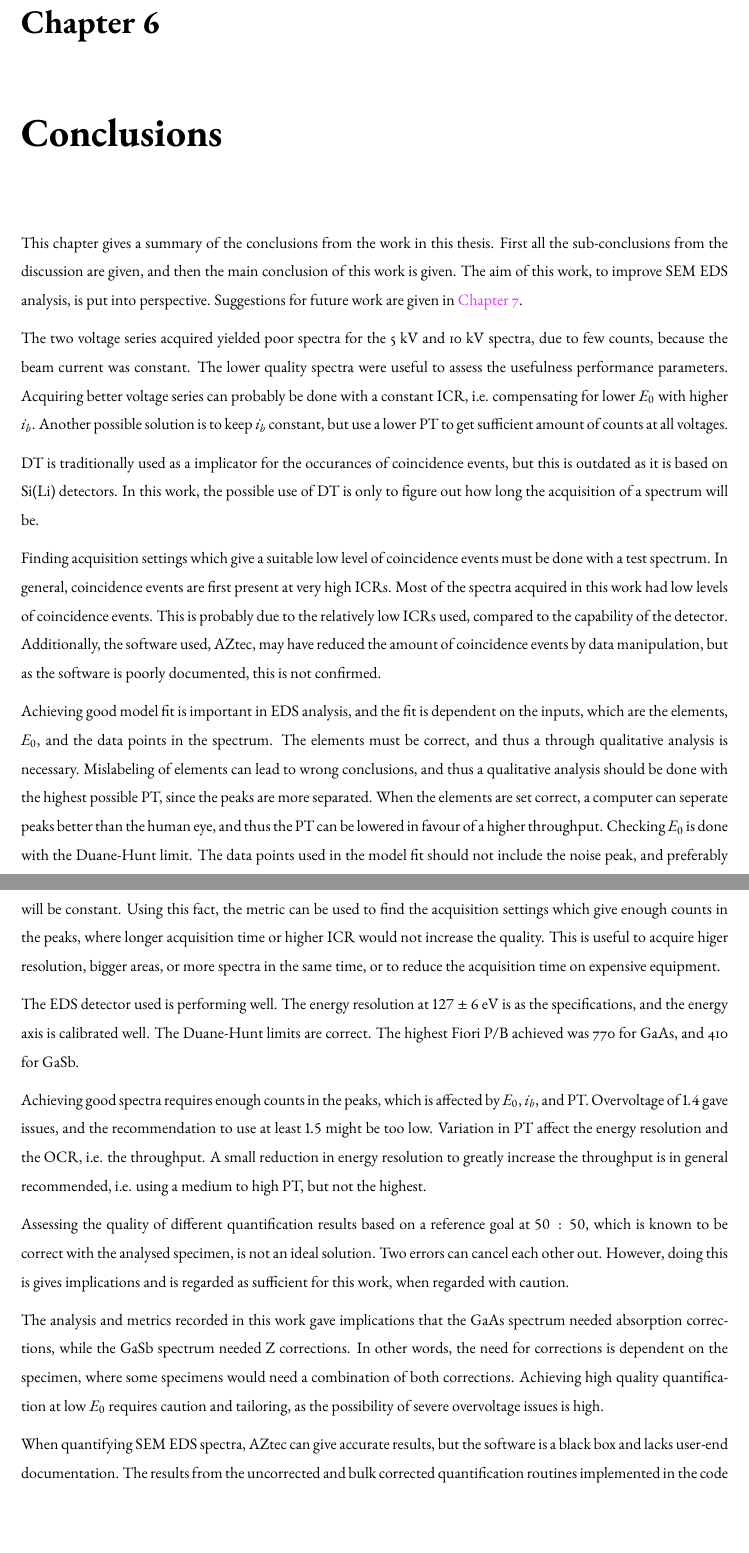
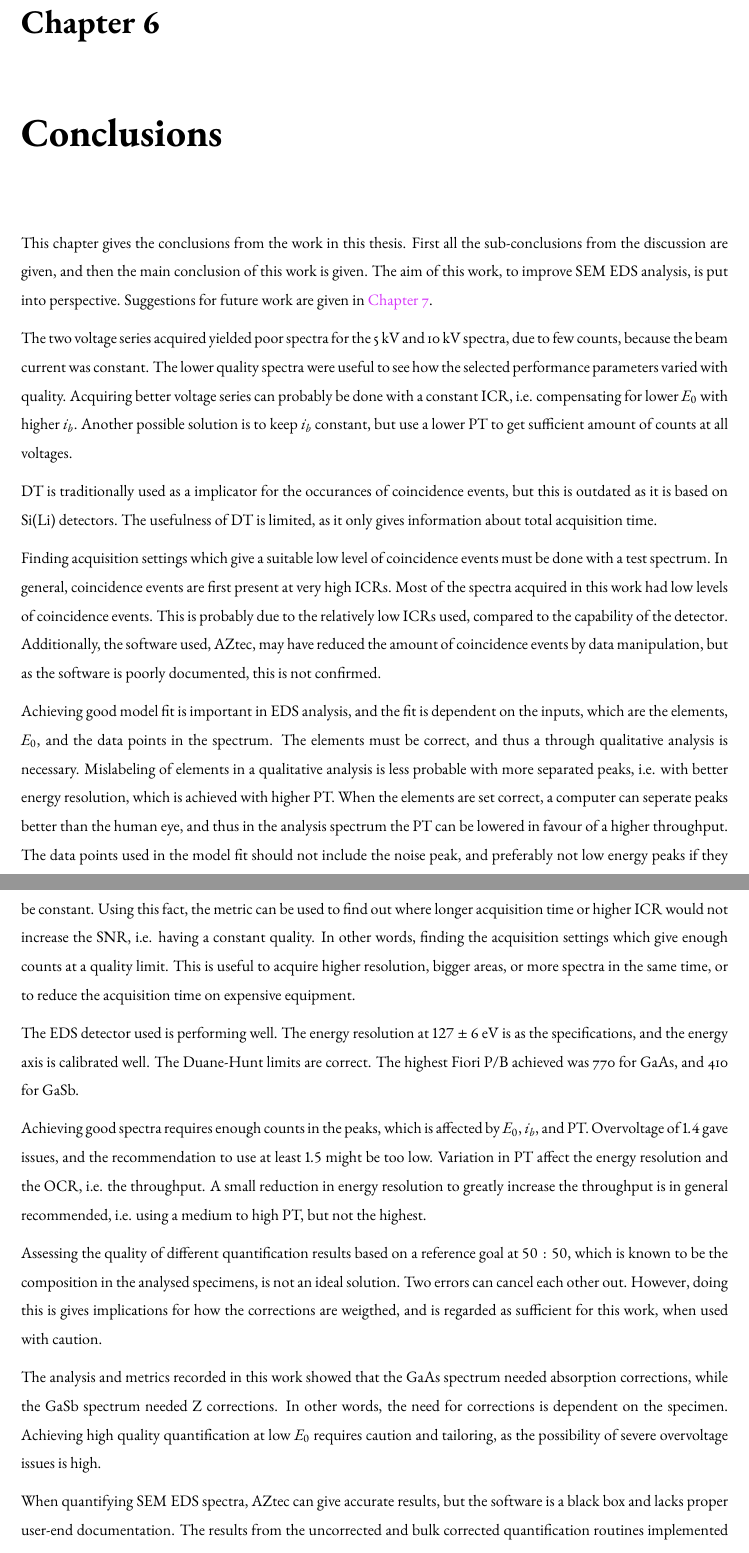
Before and after one commit to brynjarmorka/mastersthesis, a LaTeX thesis (main.tex, which reads chapters/conclusion.tex): two parts of pages 127 and 129 of 146, joined at a grey line, cut so that both start at the same text, the shorter picture padded with empty space. Compiled offline with pdfLaTeX.

Commit message:
refine conclusion

```diff
--- a/chapters/conclusion.tex
+++ b/chapters/conclusion.tex
@@ -1,20 +1,26 @@
 \chapter{Conclusions}
 \label{ch:conclusion}
+% Er det viktigste, etter abstract
 
-This chapter gives a summary of the conclusions from the work in this thesis.
+This chapter gives the conclusions from the work in this thesis.
 First all the sub-conclusions from the discussion are given, and then the main conclusion of this work is given.
 The aim of this work, to improve SEM EDS analysis, is put into perspective.
 Suggestions for future work are given in \cref{ch:future_work}.
 
+% TODO: Magnus "making the notebook avaliable is a contribution. post the notebook on a old issue"
 % TODO: put my notebook in: https://github.com/hyperspy/hyperspy/issues/2332
 
-% Conclusjon: gjentakelse av delkonklusjonene og hovedkonklusjon. Kun konklusjonene, ikke diskusjoner
-% conclusjon: Er det viktigste, etter abstract
 % conc: si at 50:50 er riktig er farlig, fordi flere feil kan føre til riktig resultat når jeg bare er ute etter et tall.
 
 
-% TODO: Why is the work important? Magnus: "most people do not think about the stuff i work with. So it is important (to know your equipment)" (also add in discussion)
-% TODO: Magnus "making the notebook avaliable is a contribution. post the notebook on a old issue"
+% TODO: Why is the metrics work important? Magnus: "most people do not think about the stuff i work with. So it is important (to know your equipment)" (also add in discussion)
+
+
+% Til konklusjon
+% 30 kV er bra. Er det best?
+% Manualen og opplæring anbefaler disse parameterne [...], men jeg anbefaler disse [...] som gir 20% mer counts, få strays or gode peaks og bra kvantifisering.
+% Eventuelt, detektoren var satt opp godt nok, så det var ikke store forbedringspotensialer.
+
 
 
 % Sub-conclusions
@@ -23,13 +29,14 @@ Suggestions for future work are given in \cref{ch:future_work}.
 
 % voltage series
 The two voltage series acquired yielded poor spectra for the 5 kV and 10 kV spectra, due to few counts, because the beam current was constant.
-The lower quality spectra were useful to assess the usefulness performance parameters.
+The lower quality spectra were useful to see how the selected performance parameters varied with quality.
 Acquiring better voltage series can probably be done with a constant ICR, i.e. compensating for lower $E_0$ with higher $i_b$.
 Another possible solution is to keep $i_b$ constant, but use a lower PT to get sufficient amount of counts at all voltages.
 
 % Dead time
 DT is traditionally used as a implicator for the occurances of coincidence events, but this is outdated as it is based on Si(Li) detectors.
-In this work, the possible use of DT is only to figure out how long the acquisition of a spectrum will be.
+The usefulness of DT is limited, as it only gives information about total acquisition time.
+% In this work, the possible use of DT is only to figure out how long the acquisition of a spectrum will be.
 
 % suitable levels of coincidence events
 Finding acquisition settings which give a suitable low level of coincidence events must be done with a test spectrum.
@@ -43,7 +50,6 @@ Additionally, the software used, AZtec, may have reduced the amount of coinciden
 % getting good fit
 Achieving good model fit is important in EDS analysis, and the fit is dependent on the inputs, which are the elements, $E_0$, and the data points in the spectrum.
 The elements must be correct, and thus a through qualitative analysis is necessary.
-Mislabeling of elements can lead to wrong conclusions, and thus a qualitative analysis should be done with the highest possible PT, since the peaks are more separated.
-When the elements are set correct, a computer can seperate peaks better than the human eye, and thus the PT can be lowered in favour of a higher throughput.
-Checking $E_0$ is done with the Duane-Hunt limit.
+Mislabeling of elements in a qualitative analysis is less probable with more separated peaks, i.e. with better energy resolution, which is achieved with higher PT.
+When the elements are set correct, a computer can seperate peaks better than the human eye, and thus in the analysis spectrum the PT can be lowered in favour of a higher throughput.
 The data points used in the model fit should not include the noise peak, and preferably not low energy peaks if they are not of interest.
@@ -89,8 +95,9 @@ The Fiori metric is highly dependent on the specimen (GaAs $>$ GaSb, and pure $>
 If the Fiori metric is used to compare different detectors, it is also important to calculate the metric the same way, and using model fitting is both recommended and the closest solution to the original definition of the metric.
 As the metric is dependent on the acquisition settings, it could probably be used to find the optimal settings for a given specimen.
 When a spectrum is recorded, and the counts in the background and peaks increase equally much, the Fiori metric will be constant.
-Using this fact, the metric can be used to find the acquisition settings which give enough counts in the peaks, where longer acquisition time or higher ICR would not increase the quality.
-This is useful to acquire higer resolution, bigger areas, or more spectra in the same time, or to reduce the acquisition time on expensive equipment.
+Using this fact, the metric can be used to find out where longer acquisition time or higher ICR would not increase the SNR, i.e. having a constant quality.
+In other words, finding the acquisition settings which give enough counts at a quality limit.
+This is useful to acquire higher resolution, bigger areas, or more spectra in the same time, or to reduce the acquisition time on expensive equipment.
 
 
 % summery of the detector
@@ -111,17 +118,17 @@ A small reduction in energy resolution to greatly increase the throughput is in
 
 % Quantification
 % the 50:50 goal
-Assessing the quality of different quantification results based on a reference goal at $50:50$, which is known to be correct with the analysed specimen, is not an ideal solution.
+Assessing the quality of different quantification results based on a reference goal at $50:50$, which is known to be the composition in the analysed specimens, is not an ideal solution.
 Two errors can cancel each other out.
-However, doing this is gives implications and is regarded as sufficient for this work, when regarded with caution.
+However, doing this is gives implications for how the corrections are weigthed, and is regarded as sufficient for this work, when used with caution.
 
 % the need for corrections
-The analysis and metrics recorded in this work gave implications that the GaAs spectrum needed absorption corrections, while the GaSb spectrum needed Z corrections.
-In other words, the need for corrections is dependent on the specimen, where some specimens would need a combination of both corrections.
+The analysis and metrics recorded in this work showed that the GaAs spectrum needed absorption corrections, while the GaSb spectrum needed Z corrections.
+In other words, the need for corrections is dependent on the specimen.
 Achieving high quality quantification at low $E_0$ requires caution and tailoring, as the possibility of severe overvoltage issues is high.
 
 % AZtec
-When quantifying SEM EDS spectra, AZtec can give accurate results, but the software is a black box and lacks user-end documentation.
+When quantifying SEM EDS spectra, AZtec can give accurate results, but the software is a black box and lacks proper user-end documentation.
 The results from the uncorrected and bulk corrected quantification routines implemented in the code in this project could not match the results from AZtec.
 The quantification in AZtec is using XPP bulk corrections, which can correct for both GaAs and GaSb, if implemented correctly.
 
```
Also changed, not shown: chapters/discussion.tex (+2 -2 lines), chapters/results.tex (+8 -8 lines), tables/results/table_quantification_TEM.tex (+1 -1 lines), tables/table_line_energies.tex (+0 -3 lines), figures/results/eds_energyResolutions_process_time.pdf, figures/results/spectrum_overviews.pdf, chapters/conclusion.tex (27 more changed lines), 1 other file.
